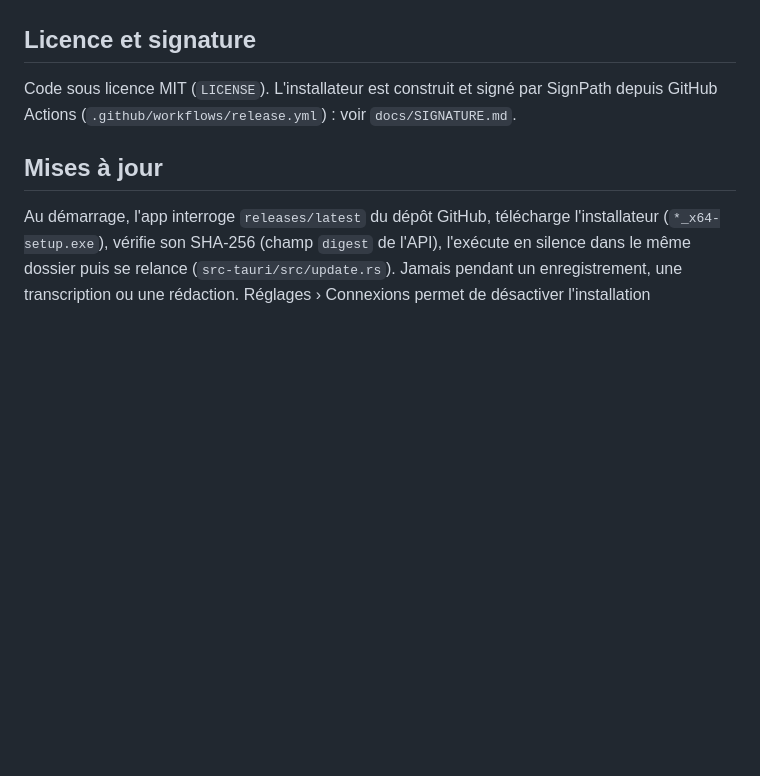
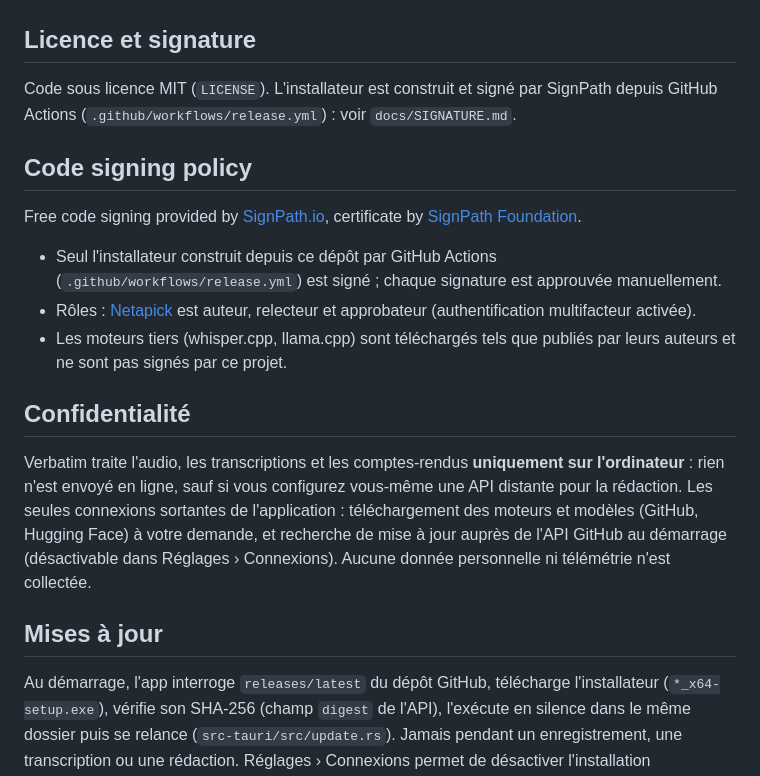
Before and after one commit to Netapick/verbatim, a Markdown page: README.md, the part around the change. Rendered like a GitHub page; blank space fills up the shorter version.

Commit message:
README : politique de signature de code et confidentialité
Co-Authored-By: Claude Sonnet 5.5 <noreply@anthropic.com>
Claude-Session: https://claude.ai/code/session_01KAnuwrho7AnuXzbzi8uAxR

```diff
--- a/README.md
+++ b/README.md
@@ -61,6 +61,16 @@ Les moteurs téléchargés (whisper.cpp, llama.cpp : `whisper-cli.exe`, `llama-s
 ## Licence et signature
 Code sous licence MIT (`LICENSE`). L'installateur est construit et signé par SignPath depuis GitHub Actions (`.github/workflows/release.yml`) : voir `docs/SIGNATURE.md`.
 
+## Code signing policy
+Free code signing provided by [SignPath.io](https://signpath.io), certificate by [SignPath Foundation](https://signpath.org).
+
+- Seul l'installateur construit depuis ce dépôt par GitHub Actions (`.github/workflows/release.yml`) est signé ; chaque signature est approuvée manuellement.
+- Rôles : [Netapick](https://github.com/Netapick) est auteur, relecteur et approbateur (authentification multifacteur activée).
+- Les moteurs tiers (whisper.cpp, llama.cpp) sont téléchargés tels que publiés par leurs auteurs et ne sont pas signés par ce projet.
+
+## Confidentialité
+Verbatim traite l'audio, les transcriptions et les comptes-rendus **uniquement sur l'ordinateur** : rien n'est envoyé en ligne, sauf si vous configurez vous-même une API distante pour la rédaction. Les seules connexions sortantes de l'application : téléchargement des moteurs et modèles (GitHub, Hugging Face) à votre demande, et recherche de mise à jour auprès de l'API GitHub au démarrage (désactivable dans Réglages › Connexions). Aucune donnée personnelle ni télémétrie n'est collectée.
+
 ## Mises à jour
 Au démarrage, l'app interroge `releases/latest` du dépôt GitHub, télécharge l'installateur (`*_x64-setup.exe`), vérifie son SHA-256 (champ `digest` de l'API), l'exécute en silence dans le même dossier puis se relance (`src-tauri/src/update.rs`). Jamais pendant un enregistrement, une transcription ou une rédaction. Réglages › Connexions permet de désactiver l'installation automatique. Pour publier une version : monter le numéro dans `package.json`, `tauri.conf.json`, `Cargo.toml`, `npx tauri build`, puis `gh release create vX.Y.Z <exe>` (la release doit être la plus récente).
 
```
